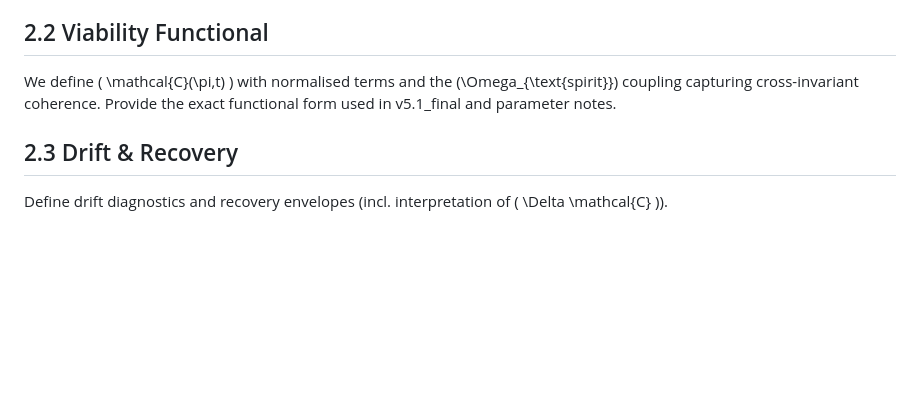
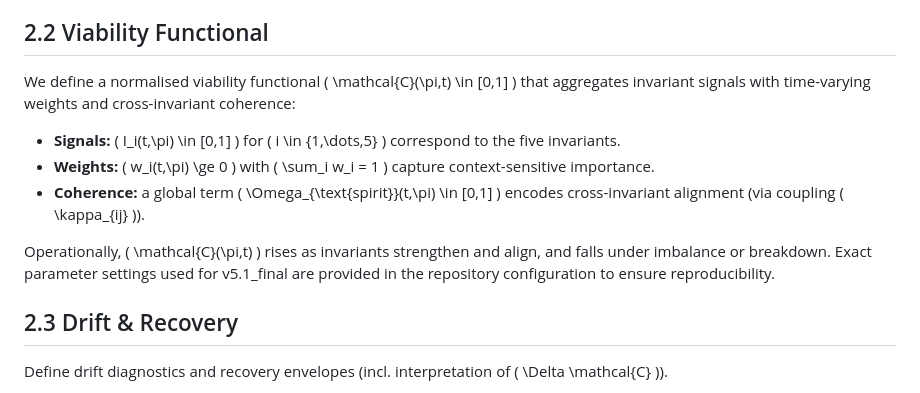
Before and after one commit to adamlee-max/JALS-Compass, a Markdown page: submission_v5.1_final/manuscript/JALS_Compass_LSI_v5.1_final.md, the part around the change. Drawn GitHub-style; blank space fills up the shorter version.

Commit message:
Stage16: added 2.2 Viability Functional definition

```diff
--- a/submission_v5.1_final/manuscript/JALS_Compass_LSI_v5.1_final.md
+++ b/submission_v5.1_final/manuscript/JALS_Compass_LSI_v5.1_final.md
@@ -43,8 +43,13 @@ This paper formalises the mathematical structure of the Law of Sustainable Intel
 <!-- If needed, weave in key mapping points from INVARIANT_MAPPING_v5.1.md. -->
 
 ## 2.2 Viability Functional
-We define \( \mathcal{C}(\pi,t) \) with normalised terms and the \(\Omega_{\text{spirit}}\) coupling capturing cross-invariant coherence. Provide the exact functional form used in v5.1_final and parameter notes.
+We define a normalised viability functional \( \mathcal{C}(\pi,t) \in [0,1] \) that aggregates invariant signals with time-varying weights and cross-invariant coherence:
 
+- **Signals:** \( I_i(t,\pi) \in [0,1] \) for \( i \in \{1,\dots,5\} \) correspond to the five invariants.
+- **Weights:** \( w_i(t,\pi) \ge 0 \) with \( \sum_i w_i = 1 \) capture context-sensitive importance.
+- **Coherence:** a global term \( \Omega_{\text{spirit}}(t,\pi) \in [0,1] \) encodes cross-invariant alignment (via coupling \( \kappa_{ij} \)).
+
+Operationally, \( \mathcal{C}(\pi,t) \) rises as invariants strengthen and align, and falls under imbalance or breakdown. Exact parameter settings used for v5.1_final are provided in the repository configuration to ensure reproducibility.
 ## 2.3 Drift & Recovery
 Define drift diagnostics and recovery envelopes (incl. interpretation of \( \Delta \mathcal{C} \)).
 
```
